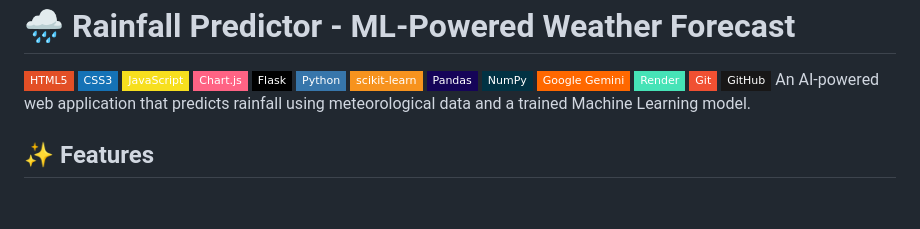
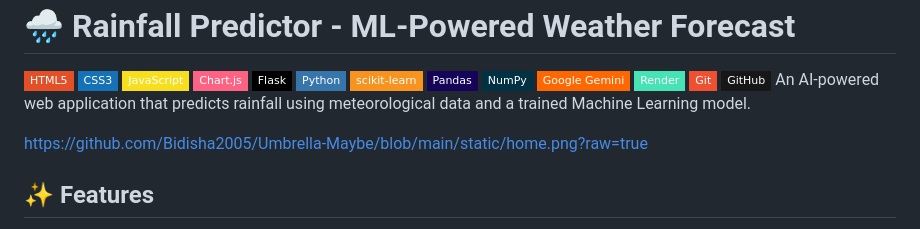
Before and after one commit to Bidisha2005/Umbrella-Maybe, a Markdown page: Readme.md, the part around the change. Rendered like a GitHub page; badges without logos; blank space fills up the shorter version.

```diff
--- a/Readme.md
+++ b/Readme.md
@@ -14,6 +14,8 @@
 [![Git](https://img.shields.io/badge/Git-F05032?style=flat-square&logo=git&logoColor=white)](https://git-scm.com/)
 [![GitHub](https://img.shields.io/badge/GitHub-181717?style=flat-square&logo=github&logoColor=white)](https://github.com/)
 An AI-powered web application that predicts rainfall using meteorological data and a trained Machine Learning model.
+
+https://github.com/Bidisha2005/Umbrella-Maybe/blob/main/static/home.png?raw=true
 
 ## ✨ Features
 
```
